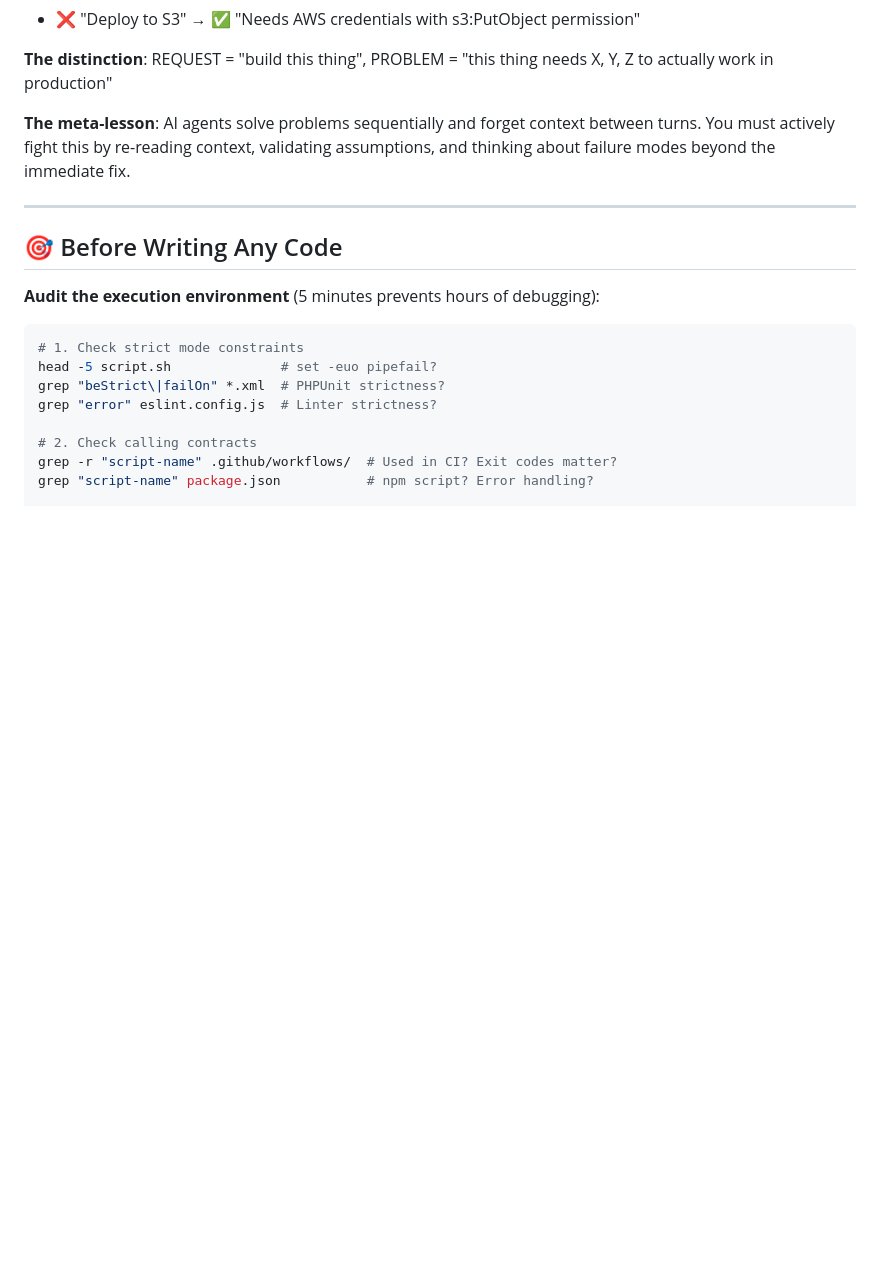
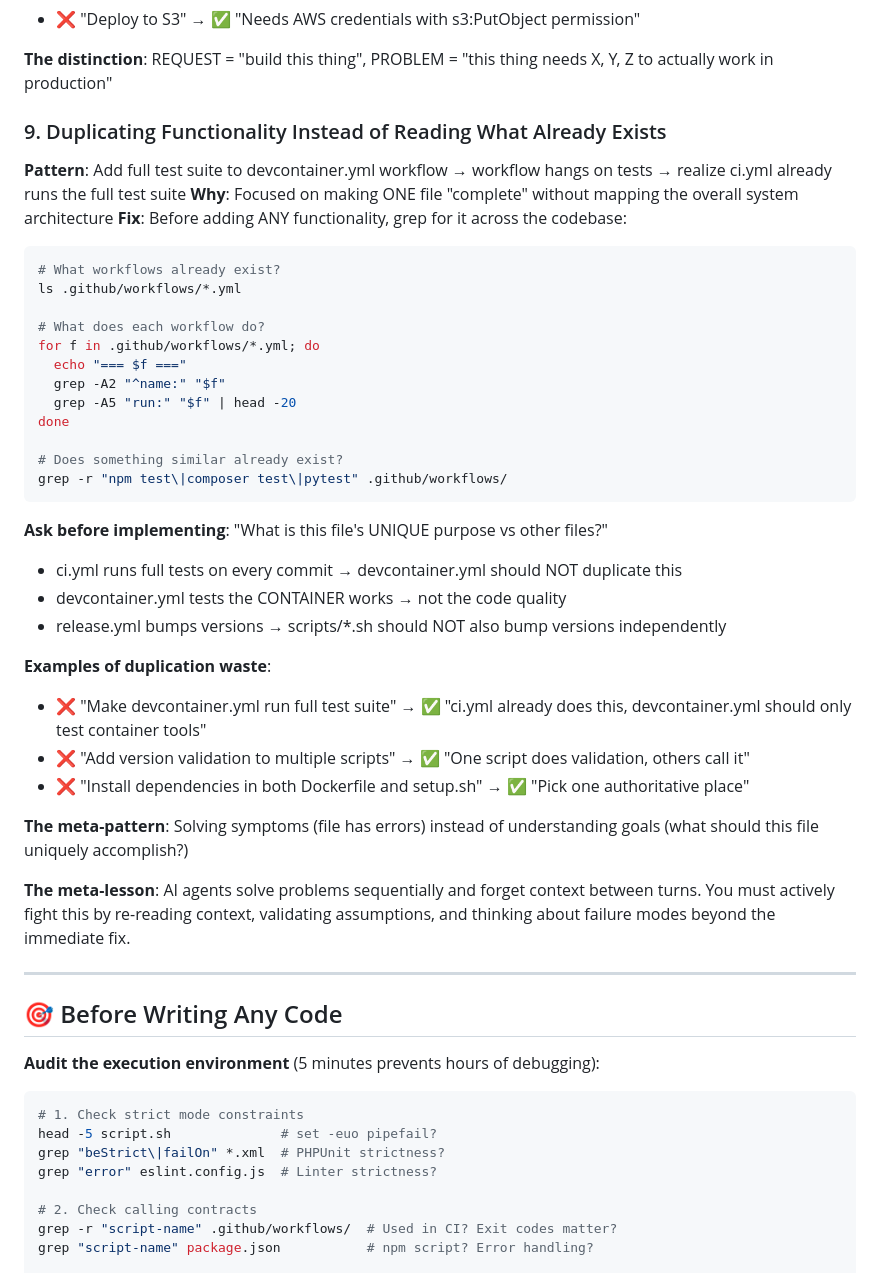
Before and after one commit to OpenNews/emergencymode.news, a Markdown page: AGENT.md, the part around the change. Drawn GitHub-style; blank space fills up the shorter version.

Commit message:
docs: enhance agent guide with best practices to avoid duplicating functionality in workflows try to get agentic logic to not rabbit-hole on immediate fixes, but think holistically (again)

````diff
--- a/AGENT.md
+++ b/AGENT.md
@@ -144,6 +144,37 @@ Think holistically about the **full release process**:
 - ❌ "Deploy to S3" → ✅ "Needs AWS credentials with s3:PutObject permission"
 
 **The distinction**: REQUEST = "build this thing", PROBLEM = "this thing needs X, Y, Z to actually work in production"
+
+### 9. Duplicating Functionality Instead of Reading What Already Exists
+**Pattern**: Add full test suite to devcontainer.yml workflow → workflow hangs on tests → realize ci.yml already runs the full test suite
+**Why**: Focused on making ONE file "complete" without mapping the overall system architecture
+**Fix**: Before adding ANY functionality, grep for it across the codebase:
+```bash
+# What workflows already exist?
+ls .github/workflows/*.yml
+
+# What does each workflow do?
+for f in .github/workflows/*.yml; do
+  echo "=== $f ==="
+  grep -A2 "^name:" "$f"
+  grep -A5 "run:" "$f" | head -20
+done
+
+# Does something similar already exist?
+grep -r "npm test\|composer test\|pytest" .github/workflows/
+```
+
+**Ask before implementing**: "What is this file's UNIQUE purpose vs other files?"
+- ci.yml runs full tests on every commit → devcontainer.yml should NOT duplicate this
+- devcontainer.yml tests the CONTAINER works → not the code quality
+- release.yml bumps versions → scripts/*.sh should NOT also bump versions independently
+
+**Examples of duplication waste**:
+- ❌ "Make devcontainer.yml run full test suite" → ✅ "ci.yml already does this, devcontainer.yml should only test container tools"
+- ❌ "Add version validation to multiple scripts" → ✅ "One script does validation, others call it"
+- ❌ "Install dependencies in both Dockerfile and setup.sh" → ✅ "Pick one authoritative place"
+
+**The meta-pattern**: Solving symptoms (file has errors) instead of understanding goals (what should this file uniquely accomplish?)
 
 **The meta-lesson**: AI agents solve problems sequentially and forget context between turns. You must actively fight this by re-reading context, validating assumptions, and thinking about failure modes beyond the immediate fix.
 
````
